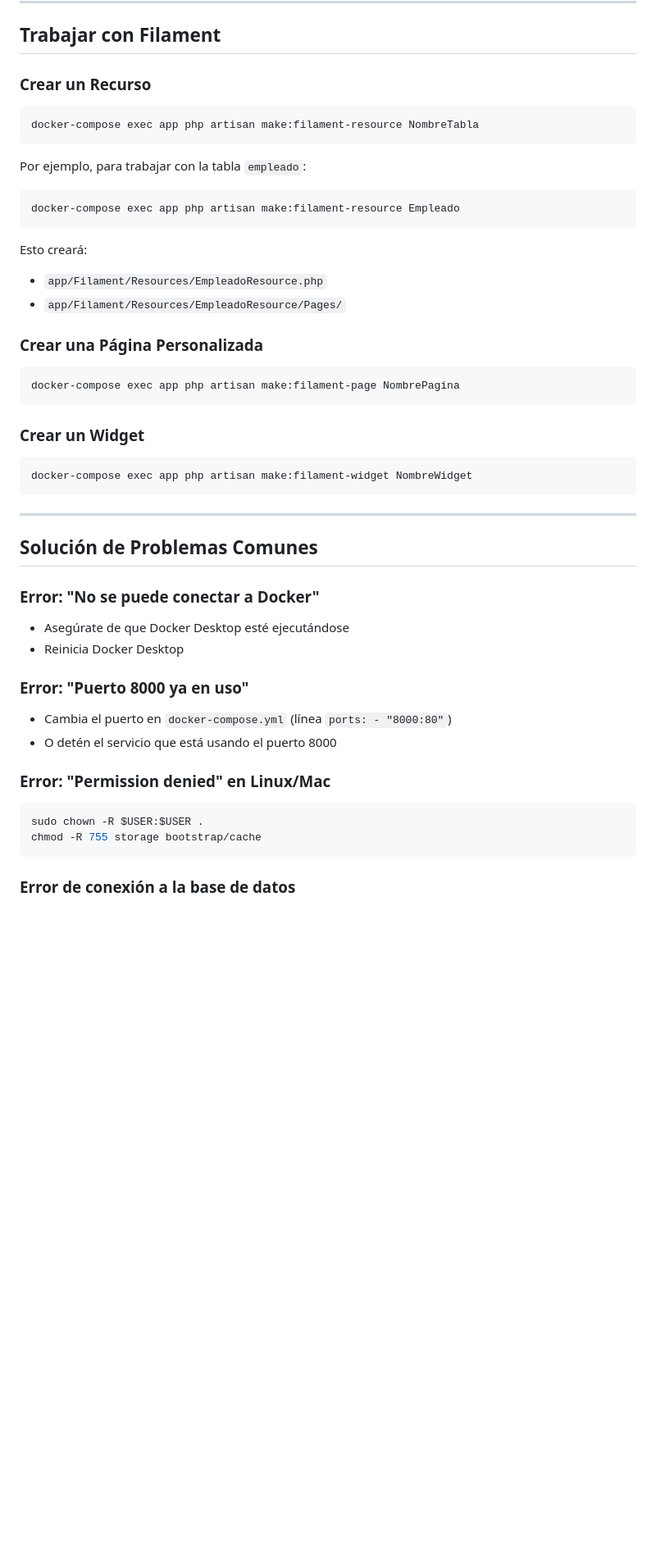
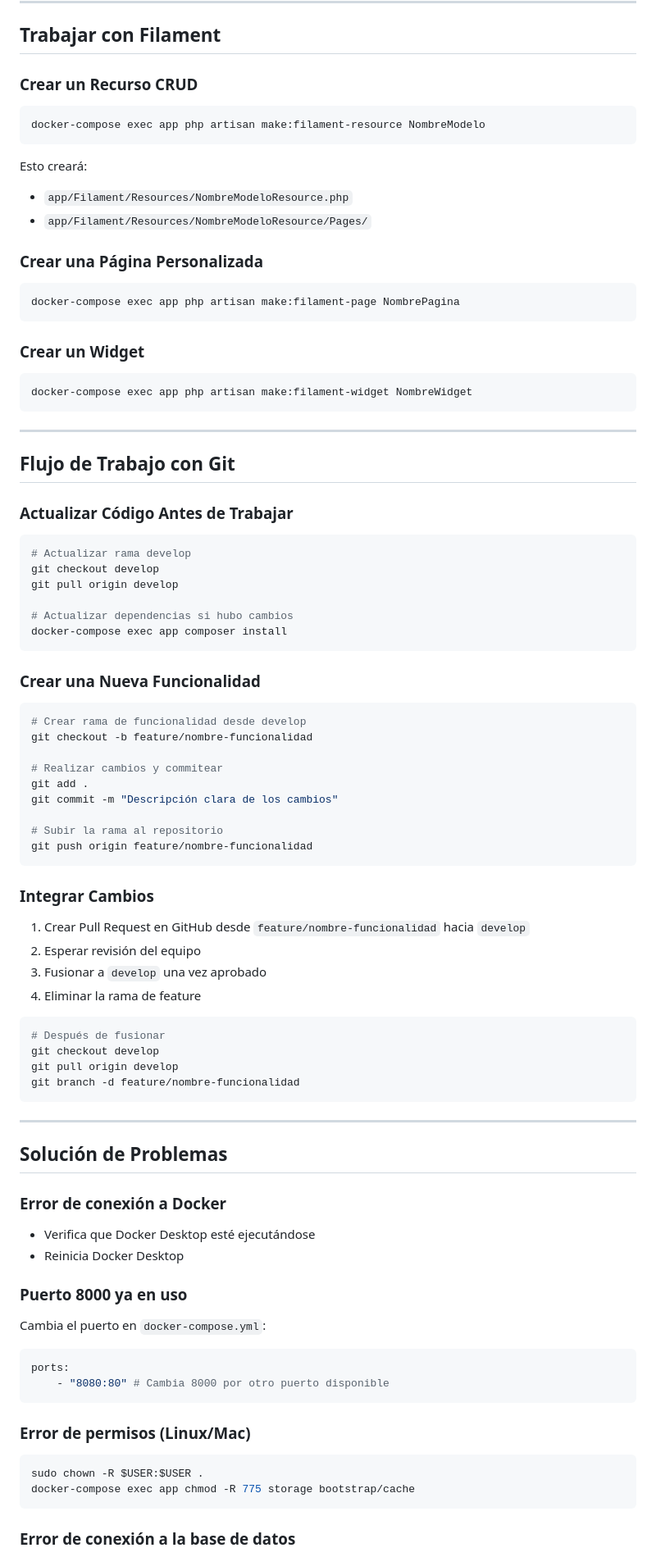
Before and after one commit to KarloZ7715/fingerprintweb, a Markdown page: SETUP.md, the part around one of its changes. Shown at 82% size. GitHub-like rendering; blank space fills up the shorter version.

````diff
--- a/SETUP.md
+++ b/SETUP.md
@@ -153,22 +200,16 @@ fingerprintweb/
 
 ## Trabajar con Filament
 
-### Crear un Recurso
+### Crear un Recurso CRUD
 
 ```bash
-docker-compose exec app php artisan make:filament-resource NombreTabla
-```
-
-Por ejemplo, para trabajar con la tabla `empleado`:
-
-```bash
-docker-compose exec app php artisan make:filament-resource Empleado
+docker-compose exec app php artisan make:filament-resource NombreModelo
 ```
 
 Esto creará:
 
--   `app/Filament/Resources/EmpleadoResource.php`
--   `app/Filament/Resources/EmpleadoResource/Pages/`
+-   `app/Filament/Resources/NombreModeloResource.php`
+-   `app/Filament/Resources/NombreModeloResource/Pages/`
 
 ### Crear una Página Personalizada
 
@@ -184,23 +225,70 @@ docker-compose exec app php artisan make:filament-widget NombreWidget
 
 ---
 
-## Solución de Problemas Comunes
+## Flujo de Trabajo con Git
 
-### Error: "No se puede conectar a Docker"
+### Actualizar Código Antes de Trabajar
 
--   Asegúrate de que Docker Desktop esté ejecutándose
+```bash
+# Actualizar rama develop
+git checkout develop
+git pull origin develop
+
+# Actualizar dependencias si hubo cambios
+docker-compose exec app composer install
+```
+
+### Crear una Nueva Funcionalidad
+
+```bash
+# Crear rama de funcionalidad desde develop
+git checkout -b feature/nombre-funcionalidad
+
+# Realizar cambios y commitear
+git add .
+git commit -m "Descripción clara de los cambios"
+
+# Subir la rama al repositorio
+git push origin feature/nombre-funcionalidad
+```
+
+### Integrar Cambios
+
+1. Crear Pull Request en GitHub desde `feature/nombre-funcionalidad` hacia `develop`
+2. Esperar revisión del equipo
+3. Fusionar a `develop` una vez aprobado
+4. Eliminar la rama de feature
+
+```bash
+# Después de fusionar
+git checkout develop
+git pull origin develop
+git branch -d feature/nombre-funcionalidad
+```
+
+---
+
+## Solución de Problemas
+
+### Error de conexión a Docker
+
+-   Verifica que Docker Desktop esté ejecutándose
 -   Reinicia Docker Desktop
 
-### Error: "Puerto 8000 ya en uso"
+### Puerto 8000 ya en uso
 
--   Cambia el puerto en `docker-compose.yml` (línea `ports: - "8000:80"`)
--   O detén el servicio que está usando el puerto 8000
+Cambia el puerto en `docker-compose.yml`:
 
-### Error: "Permission denied" en Linux/Mac
+```yaml
+ports:
+    - "8080:80" # Cambia 8000 por otro puerto disponible
+```
+
+### Error de permisos (Linux/Mac)
 
 ```bash
 sudo chown -R $USER:$USER .
-chmod -R 755 storage bootstrap/cache
+docker-compose exec app chmod -R 775 storage bootstrap/cache
 ```
 
 ### Error de conexión a la base de datos
````
Also changed, not shown: other parts of SETUP.md (+102 -74 lines).
